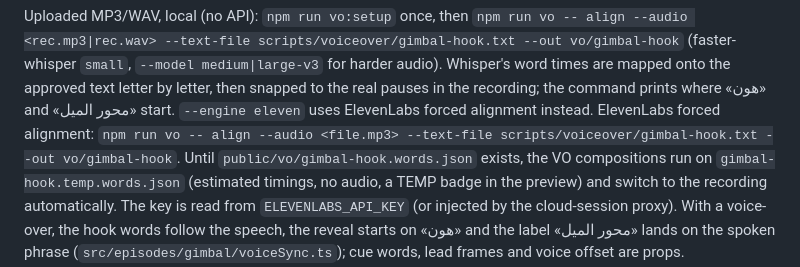
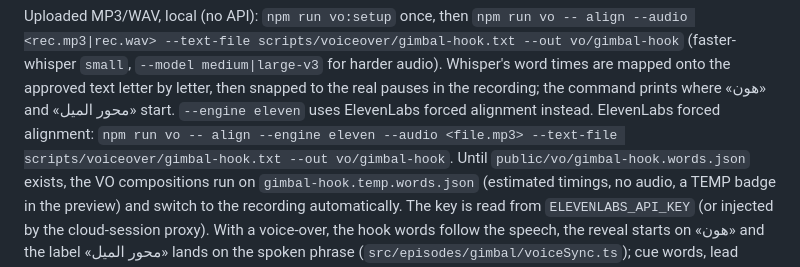
Before and after one commit to ahmadaldeeb-byte/Ahmad-portfolio, a Markdown page: reel-studio/README.md, the part around the change. GitHub-like rendering.

Commit message:
README: mark ElevenLabs alignment as --engine eleven
Co-Authored-By: Claude Opus 5.5 <noreply@anthropic.com>
Claude-Session: https://claude.ai/code/session_01SZGEa8RA1ju2mjNNGHcQoP

```diff
--- a/reel-studio/README.md
+++ b/reel-studio/README.md
@@ -64,7 +64,7 @@ Uploaded MP3/WAV, local (no API): `npm run vo:setup` once, then
 (faster-whisper `small`, `--model medium|large-v3` for harder audio). Whisper's word times are mapped onto the
 approved text letter by letter, then snapped to the real pauses in the recording; the command prints where
 «هون» and «محور الميل» start. `--engine eleven` uses ElevenLabs forced alignment instead.
-ElevenLabs forced alignment: `npm run vo -- align --audio <file.mp3> --text-file scripts/voiceover/gimbal-hook.txt --out vo/gimbal-hook`.
+ElevenLabs forced alignment: `npm run vo -- align --engine eleven --audio <file.mp3> --text-file scripts/voiceover/gimbal-hook.txt --out vo/gimbal-hook`.
 Until `public/vo/gimbal-hook.words.json` exists, the VO compositions run on `gimbal-hook.temp.words.json`
 (estimated timings, no audio, a TEMP badge in the preview) and switch to the recording automatically.
 The key is read from `ELEVENLABS_API_KEY` (or injected by the cloud-session proxy). With a voice-over, the hook
```
